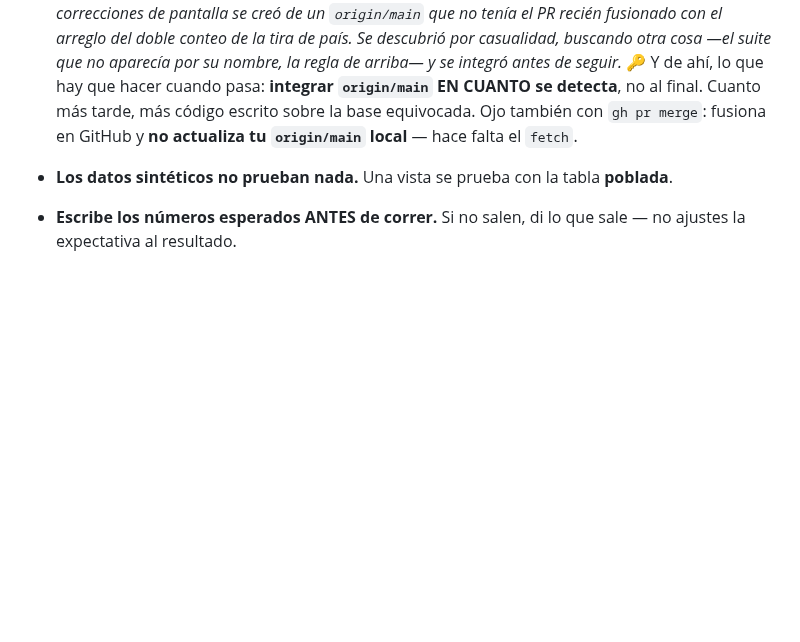
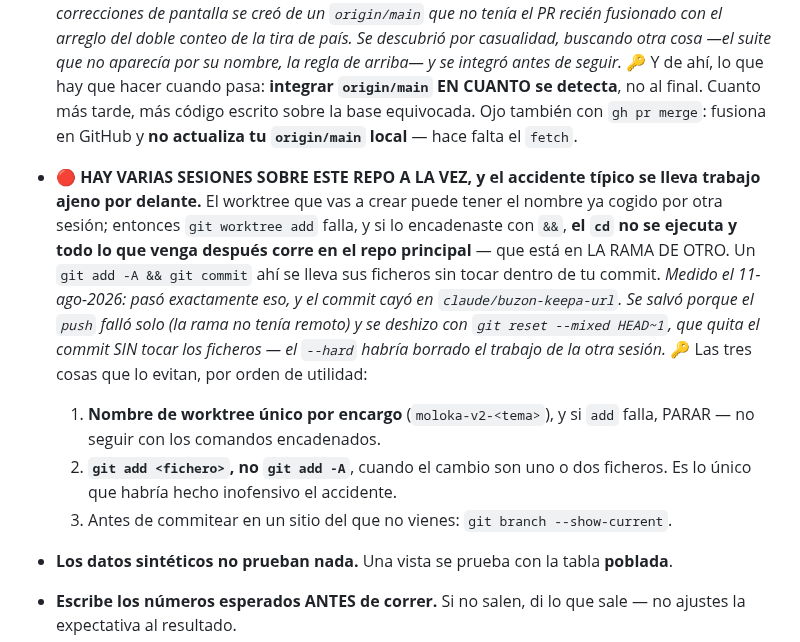
Before and after one commit to Moloka-Store/moloka-app, a Markdown page: CLAUDE.md, the part around the change. GitHub-like rendering; blank space fills up the shorter version.

Commit message:
CLAUDE.md §3: el worktree con el nombre pillado y el git add -A en rama ajena
Junto a la regla del `git fetch`, porque es la misma familia: cosas del entorno
que se llevan trabajo por delante sin que nada se ponga rojo.

Hay varias sesiones sobre este repo a la vez. Si el nombre del worktree ya esta
cogido, `git worktree add` falla; si lo encadenaste con `&&`, el `cd` no se
ejecuta y TODO lo que venga despues corre en el repo principal, que esta en la
rama de otro. Un `git add -A && git commit` ahi mete sus ficheros en tu commit.

Medido el 11-ago-2026: paso, y el commit cayo en `claude/buzon-keepa-url`. Se
salvo porque el push fallo solo (rama sin remoto) y se deshizo con `git reset
--mixed HEAD~1`, que quita el commit SIN tocar los ficheros. Un `--hard` habria
borrado el trabajo de la otra sesion.

Se anotan las tres cosas que lo evitan, y la del medio es la que de verdad lo
habria hecho inofensivo: `git add <fichero>` en vez de `git add -A`.

Co-Authored-By: Claude Opus 5 <noreply@anthropic.com>

```diff
--- a/CLAUDE.md
+++ b/CLAUDE.md
@@ -269,6 +269,21 @@ fichero o consulta lo contestaría. No inventes explicaciones plausibles.
   🔑 Y de ahí, lo que hay que hacer cuando pasa: **integrar `origin/main` EN CUANTO se detecta**, no
   al final. Cuanto más tarde, más código escrito sobre la base equivocada. Ojo también con `gh pr
   merge`: fusiona en GitHub y **no actualiza tu `origin/main` local** — hace falta el `fetch`.
+- 🔴 **HAY VARIAS SESIONES SOBRE ESTE REPO A LA VEZ, y el accidente típico se lleva trabajo
+  ajeno por delante.** El worktree que vas a crear puede tener el nombre ya cogido por otra
+  sesión; entonces `git worktree add` falla, y si lo encadenaste con `&&`, **el `cd` no se
+  ejecuta y todo lo que venga después corre en el repo principal** — que está en LA RAMA DE
+  OTRO. Un `git add -A && git commit` ahí se lleva sus ficheros sin tocar dentro de tu commit.
+  *Medido el 11-ago-2026: pasó exactamente eso, y el commit cayó en `claude/buzon-keepa-url`.
+  Se salvó porque el `push` falló solo (la rama no tenía remoto) y se deshizo con `git reset
+  --mixed HEAD~1`, que quita el commit SIN tocar los ficheros — el `--hard` habría borrado el
+  trabajo de la otra sesión.*
+  🔑 Las tres cosas que lo evitan, por orden de utilidad:
+  1. **Nombre de worktree único por encargo** (`moloka-v2-<tema>`), y si `add` falla, PARAR —
+     no seguir con los comandos encadenados.
+  2. **`git add <fichero>`, no `git add -A`**, cuando el cambio son uno o dos ficheros. Es lo
+     único que habría hecho inofensivo el accidente.
+  3. Antes de commitear en un sitio del que no vienes: `git branch --show-current`.
 - **Los datos sintéticos no prueban nada.** Una vista se prueba con la tabla **poblada**.
 - **Escribe los números esperados ANTES de correr.** Si no salen, di lo que sale — no ajustes la
   expectativa al resultado.
```
